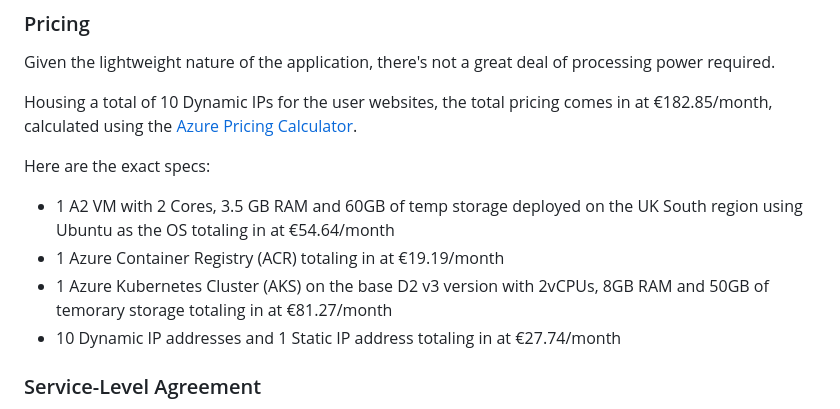
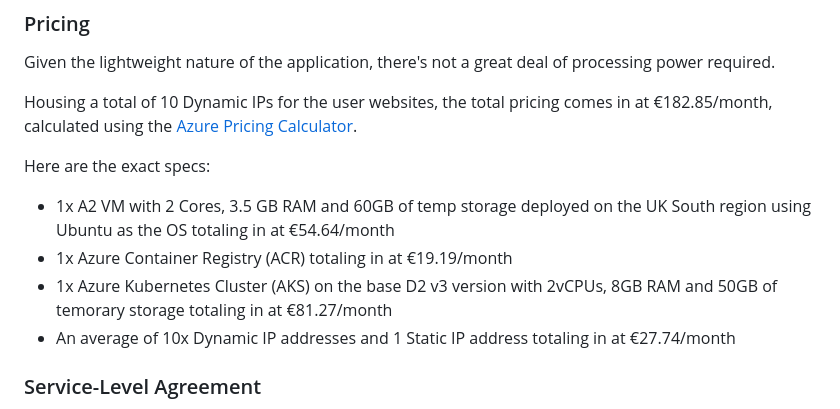
Before and after one commit to karatheem/mailman, a Markdown page: README.md, the part around the change. Drawn GitHub-style.

Commit message:
Update README.md with retouch

```diff
--- a/README.md
+++ b/README.md
@@ -36,10 +36,10 @@ Housing a total of 10 Dynamic IPs for the user websites, the total pricing comes
 
 Here are the exact specs:
 
-- 1 A2 VM with 2 Cores, 3.5 GB RAM and 60GB of temp storage deployed on the UK South region using Ubuntu as the OS totaling in at €54.64/month
-- 1 Azure Container Registry (ACR) totaling in at €19.19/month
-- 1 Azure Kubernetes Cluster (AKS) on the base D2 v3 version with 2vCPUs, 8GB RAM and 50GB of temorary storage totaling in at €81.27/month
-- 10 Dynamic IP addresses and 1 Static IP address totaling in at €27.74/month
+- 1x A2 VM with 2 Cores, 3.5 GB RAM and 60GB of temp storage deployed on the UK South region using Ubuntu as the OS totaling in at €54.64/month
+- 1x Azure Container Registry (ACR) totaling in at €19.19/month
+- 1x Azure Kubernetes Cluster (AKS) on the base D2 v3 version with 2vCPUs, 8GB RAM and 50GB of temorary storage totaling in at €81.27/month
+- An average of 10x Dynamic IP addresses and 1 Static IP address totaling in at €27.74/month
 
 ### Service-Level Agreement
 
```
